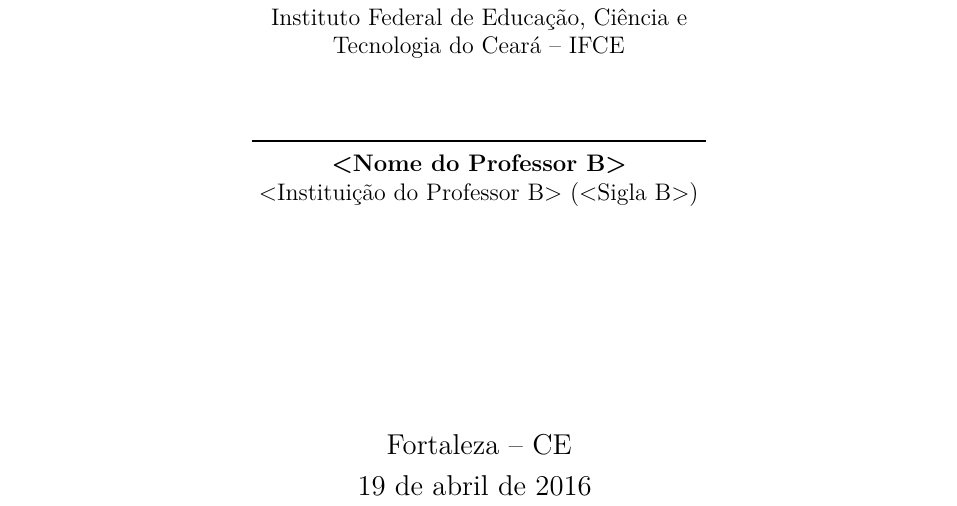
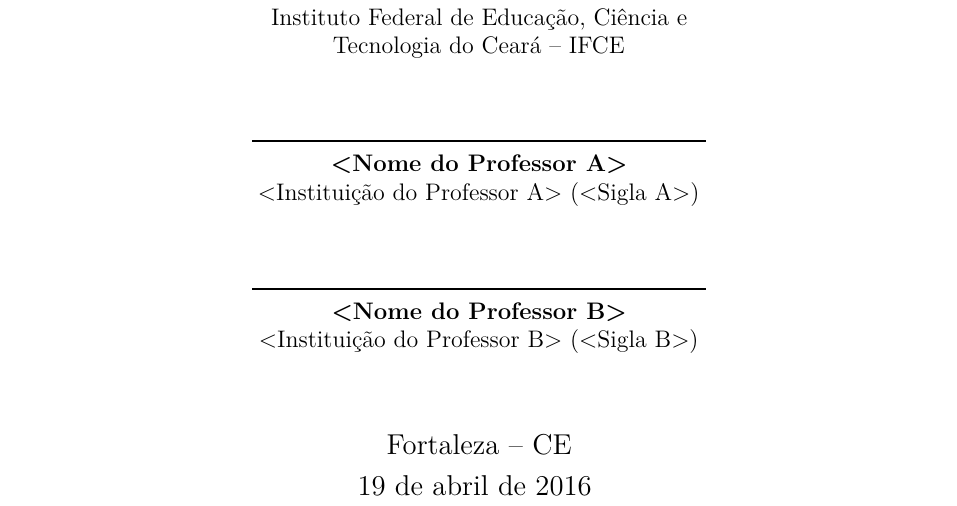
Before and after one commit to omadson/modelo-dissertacao-ppgcc, a LaTeX thesis (main.tex, which reads informations.tex, utils/ifce-dissertation.sty): part of page 5 of 45, cut so that both start at the same text. Compiled offline with pdfLaTeX.

Commit message:
add informations

```diff
--- a/informations.tex
+++ b/informations.tex
@@ -3,11 +5,15 @@
 \area{<Área de Concentração>}
+
 \orientador{<Nome do Orientador>}
 \coorientador{<Nome do Coorientador>} % Se você tem um coorientador, descomente esta linha
 
 % Professores convidados para a banca
 % ------------------------------------
-%\nomeprofessorA{<Nome do Professor A>}
-%\instituicaoprofessorA{<Instituição do Professor A> (<Sigla A>)}
+%
+%  - Caso tenha um terceiro professor convidado, remova os comentários
+
+\nomeprofessorA{<Nome do Professor A>}
+\instituicaoprofessorA{<Instituição do Professor A> (<Sigla A>)}
 
 \nomeprofessorB{<Nome do Professor B>}
 \instituicaoprofessorB{<Instituição do Professor B> (<Sigla B>)}
--- a/utils/ifce-dissertation.sty
+++ b/utils/ifce-dissertation.sty
@@ -42,9 +42,6 @@
 
 \newcommand{\instituicaoprofessorC}[1]{\def\instituicaoprofessorC{#1}}
 \newcommand{\imprimirinstituicaoprofessorC}{\instituicaoprofessorC}
-
-
-\def\isundefined#1{TT\fi\ifx#1\undefined}
 
 
 %
```
Also changed, not shown: main.pdf, informations.tex (6 more changed lines).
